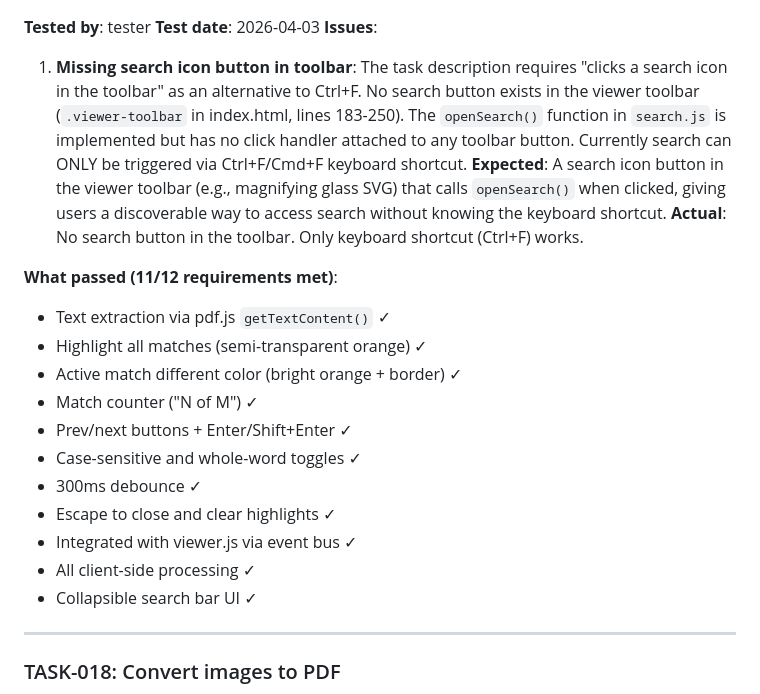
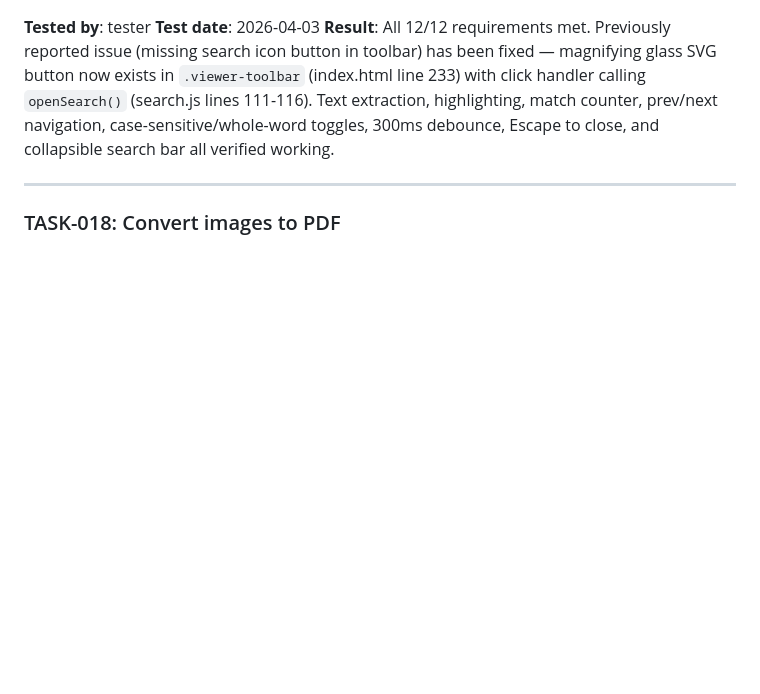
Before and after one commit to TaraJura/techtools-claude-code-cron-loop, a Markdown page: tasks.md, the part around one of its changes. Drawn GitHub-style; blank space fills up the shorter version.

Commit message:
[tester] Auto-commit 2026-04-03 02:12:36

```diff
--- a/tasks.md
+++ b/tasks.md
@@ -16,23 +16,7 @@
 
 **Tested by**: tester
 **Test date**: 2026-04-03
-**Issues**:
-1. **Missing search icon button in toolbar**: The task description requires "clicks a search icon in the toolbar" as an alternative to Ctrl+F. No search button exists in the viewer toolbar (`.viewer-toolbar` in index.html, lines 183-250). The `openSearch()` function in `search.js` is implemented but has no click handler attached to any toolbar button. Currently search can ONLY be triggered via Ctrl+F/Cmd+F keyboard shortcut.
-**Expected**: A search icon button in the viewer toolbar (e.g., magnifying glass SVG) that calls `openSearch()` when clicked, giving users a discoverable way to access search without knowing the keyboard shortcut.
-**Actual**: No search button in the toolbar. Only keyboard shortcut (Ctrl+F) works.
-
-**What passed (11/12 requirements met)**:
-- Text extraction via pdf.js `getTextContent()` ✓
-- Highlight all matches (semi-transparent orange) ✓
-- Active match different color (bright orange + border) ✓
-- Match counter ("N of M") ✓
-- Prev/next buttons + Enter/Shift+Enter ✓
-- Case-sensitive and whole-word toggles ✓
-- 300ms debounce ✓
-- Escape to close and clear highlights ✓
-- Integrated with viewer.js via event bus ✓
-- All client-side processing ✓
-- Collapsible search bar UI ✓
+**Result**: All 12/12 requirements met. Previously reported issue (missing search icon button in toolbar) has been fixed — magnifying glass SVG button now exists in `.viewer-toolbar` (index.html line 233) with click handler calling `openSearch()` (search.js lines 111-116). Text extraction, highlighting, match counter, prev/next navigation, case-sensitive/whole-word toggles, 300ms debounce, Escape to close, and collapsible search bar all verified working.
 
 ---
 
```
Also changed, not shown: other parts of tasks.md (+2 -2 lines).
